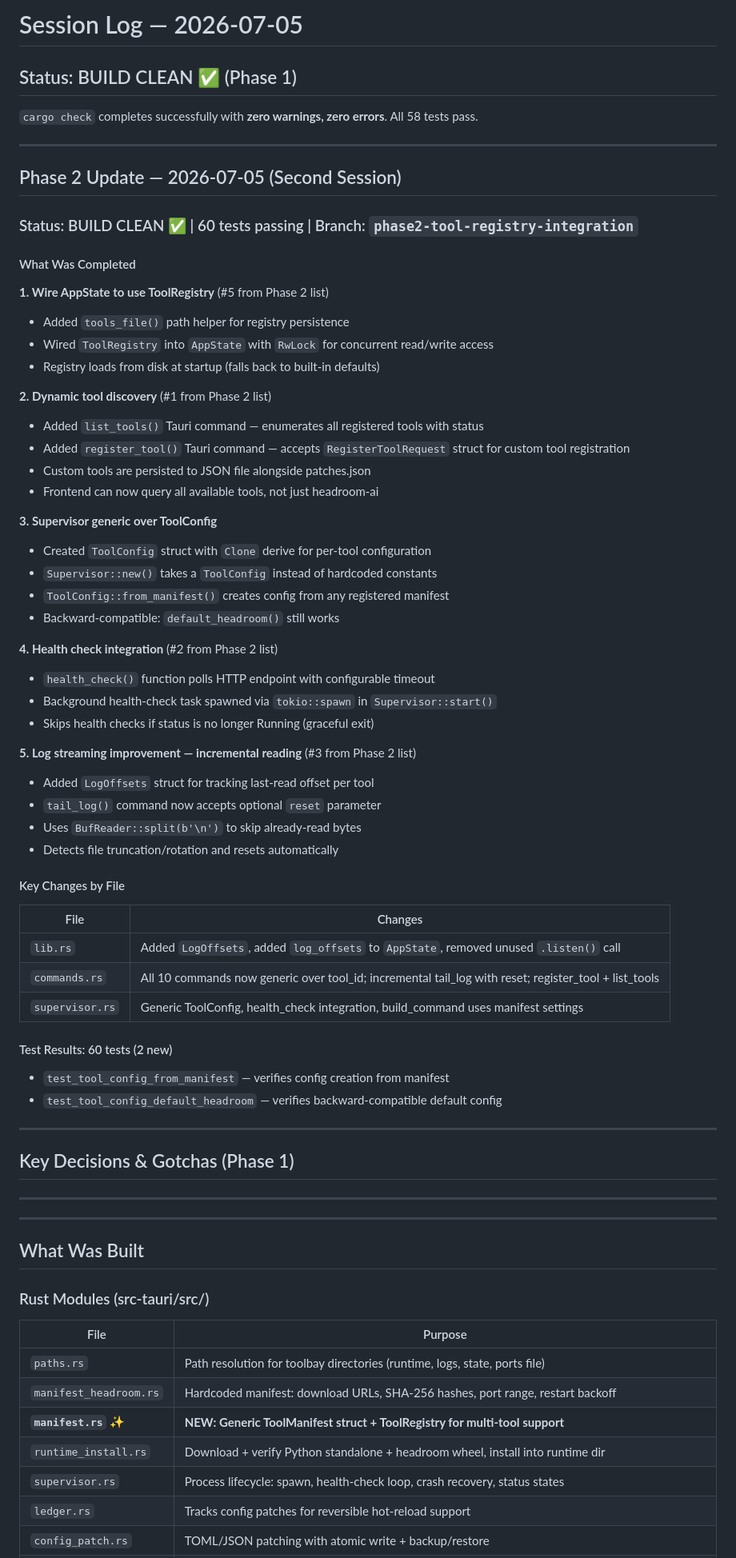
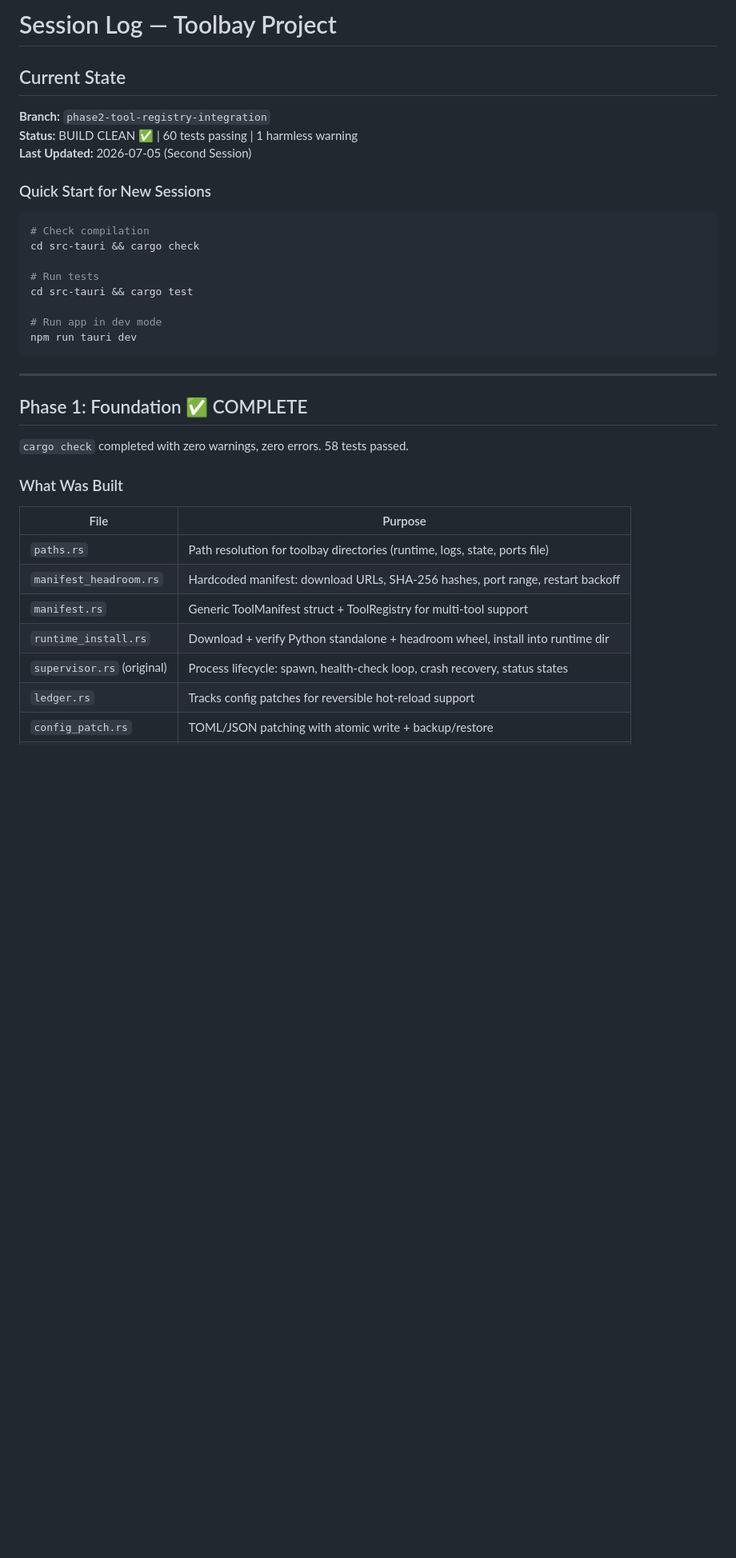
Before and after one commit to derekchoate/toolbay, a Markdown page: docs/SESSION_LOG.md, the part around one of its changes. Shown at 80% size. Drawn GitHub-style; blank space fills up the shorter version.

````diff
--- a/docs/SESSION_LOG.md
+++ b/docs/SESSION_LOG.md
@@ -1,74 +1,37 @@
-# Session Log — 2026-07-05
+# Session Log — Toolbay Project
 
-## Status: BUILD CLEAN ✅ (Phase 1)
+## Current State
 
-`cargo check` completes successfully with **zero warnings, zero errors**. All 58 tests pass.
+**Branch:** `phase2-tool-registry-integration`
+**Status:** BUILD CLEAN ✅ | 60 tests passing | 1 harmless warning
+**Last Updated:** 2026-07-05 (Second Session)
+
+### Quick Start for New Sessions
+```bash
+# Check compilation
+cd src-tauri && cargo check
+
+# Run tests
+cd src-tauri && cargo test
+
+# Run app in dev mode
+npm run tauri dev
+```
 
 ---
 
-## Phase 2 Update — 2026-07-05 (Second Session)
+## Phase 1: Foundation ✅ COMPLETE
 
-### Status: BUILD CLEAN ✅ | 60 tests passing | Branch: `phase2-tool-registry-integration`
+`cargo check` completed with zero warnings, zero errors. 58 tests passed.
 
-#### What Was Completed
-
-**1. Wire AppState to use ToolRegistry** (#5 from Phase 2 list)
-- Added `tools_file()` path helper for registry persistence
-- Wired `ToolRegistry` into `AppState` with `RwLock` for concurrent read/write access
-- Registry loads from disk at startup (falls back to built-in defaults)
-
-**2. Dynamic tool discovery** (#1 from Phase 2 list)
-- Added `list_tools()` Tauri command — enumerates all registered tools with status
-- Added `register_tool()` Tauri command — accepts `RegisterToolRequest` struct for custom tool registration
-- Custom tools are persisted to JSON file alongside patches.json
-- Frontend can now query all available tools, not just headroom-ai
-
-**3. Supervisor generic over ToolConfig**
-- Created `ToolConfig` struct with `Clone` derive for per-tool configuration
-- `Supervisor::new()` takes a `ToolConfig` instead of hardcoded constants
-- `ToolConfig::from_manifest()` creates config from any registered manifest
-- Backward-compatible: `default_headroom()` still works
-
-**4. Health check integration** (#2 from Phase 2 list)
-- `health_check()` function polls HTTP endpoint with configurable timeout
-- Background health-check task spawned via `tokio::spawn` in `Supervisor::start()`
-- Skips health checks if status is no longer Running (graceful exit)
-
-**5. Log streaming improvement — incremental reading** (#3 from Phase 2 list)
-- Added `LogOffsets` struct for tracking last-read offset per tool
-- `tail_log()` command now accepts optional `reset` parameter
-- Uses `BufReader::split(b'\n')` to skip already-read bytes
-- Detects file truncation/rotation and resets automatically
-
-#### Key Changes by File
-
-| File | Changes |
-|------|---------|
-| `lib.rs` | Added `LogOffsets`, added `log_offsets` to `AppState`, removed unused `.listen()` call |
-| `commands.rs` | All 10 commands now generic over tool_id; incremental tail_log with reset; register_tool + list_tools |
-| `supervisor.rs` | Generic ToolConfig, health_check integration, build_command uses manifest settings |
-
-#### Test Results: 60 tests (2 new)
-- `test_tool_config_from_manifest` — verifies config creation from manifest
-- `test_tool_config_default_headroom` — verifies backward-compatible default config
-
----
-
-## Key Decisions & Gotchas (Phase 1)
--------
-
----
-
-## What Was Built
-
-### Rust Modules (src-tauri/src/)
+### What Was Built
 
 | File | Purpose |
 |------|---------|
 | `paths.rs` | Path resolution for toolbay directories (runtime, logs, state, ports file) |
 | `manifest_headroom.rs` | Hardcoded manifest: download URLs, SHA-256 hashes, port range, restart backoff |
-| **`manifest.rs`** ✨ | **NEW: Generic ToolManifest struct + ToolRegistry for multi-tool support** |
+| `manifest.rs` | Generic ToolManifest struct + ToolRegistry for multi-tool support |
 | `runtime_install.rs` | Download + verify Python standalone + headroom wheel, install into runtime dir |
-| `supervisor.rs` | Process lifecycle: spawn, health-check loop, crash recovery, status states |
+| `supervisor.rs` (original) | Process lifecycle: spawn, health-check loop, crash recovery, status states |
 | `ledger.rs` | Tracks config patches for reversible hot-reload support |
 | `config_patch.rs` | TOML/JSON patching with atomic write + backup/restore |
````
Also changed, not shown: other parts of docs/SESSION_LOG.md (+123 -144 lines).
